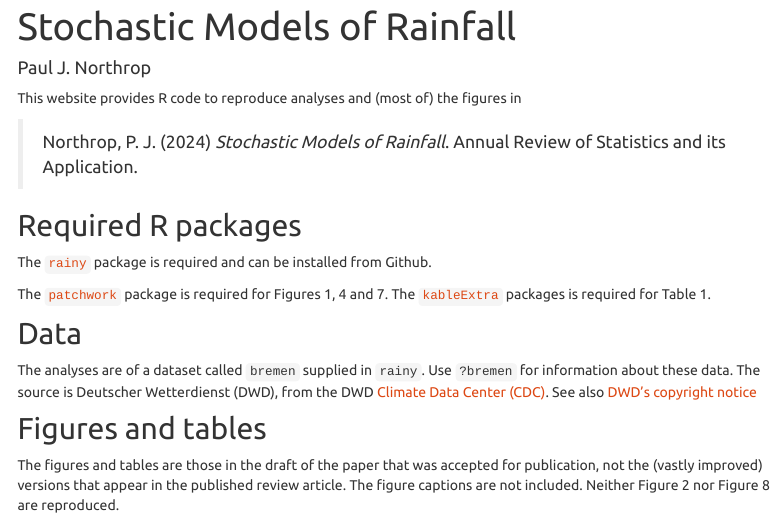
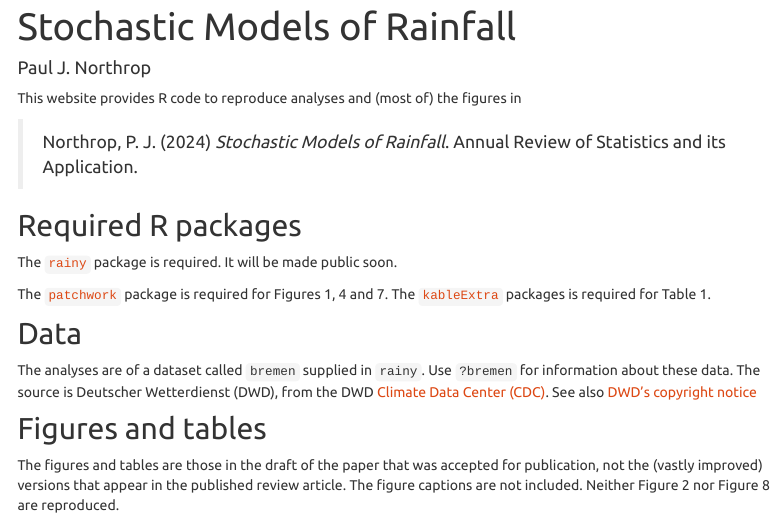
Before and after one commit to paulnorthrop/smor, an R Markdown document (index.Rmd): the page in a window 1100 px wide, from 80 px down. Rendered offline with R 4.5, knitr and Pandoc, with nearby package versions; menus at the side of the page are left out.

Commit message:
rainy available later

```diff
--- a/index.Rmd
+++ b/index.Rmd
@@ -9,7 +9,7 @@ This website provides R code to reproduce analyses and (most of) the figures in
 
 ## Required R packages
 
-The [`rainy`](https://github.com/paulnorthrop/rainy) package is required and can be installed from Github.
+The [`rainy`](https://github.com/paulnorthrop/rainy) package is required. It will be made public soon.
 
 The [`patchwork`](https://cran.r-project.org/package=patchwork) package is required for Figures 1, 4 and 7. The [`kableExtra`](https://cran.r-project.org/package=kableExtra) packages is required for Table 1.
 
```
Also changed, not shown: 1 other file.
